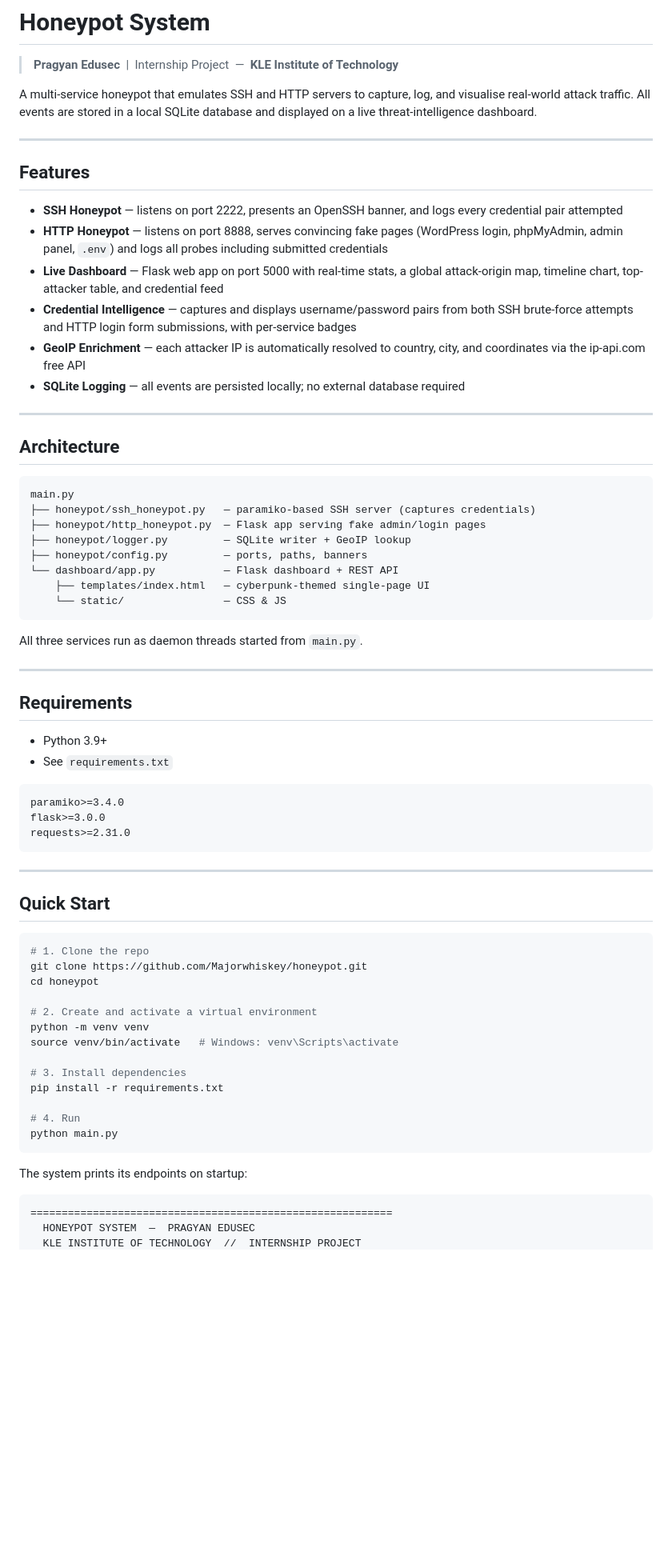
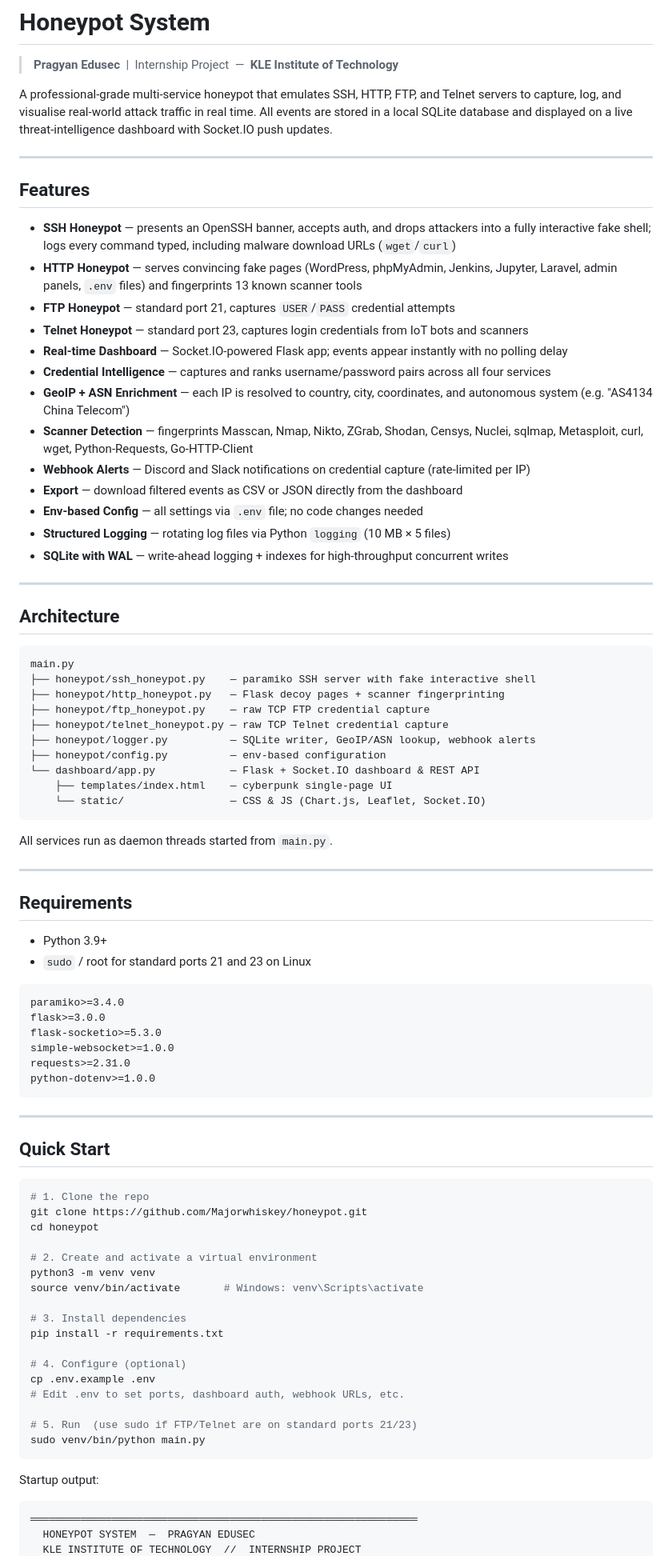
Before and after one commit to Majorwhiskey/honeypot, a Markdown page: README.md, the part around one of its changes. Shown at 80% size. GitHub-like rendering; blank space fills up the shorter version.

Commit message:
Update README for v2: FTP/Telnet, SSH shell, real-time dashboard, full config docs
Co-Authored-By: Claude Sonnet 4.6 <noreply@anthropic.com>

````diff
--- a/README.md
+++ b/README.md
@@ -2,18 +2,25 @@
 
 > **Pragyan Edusec** &nbsp;|&nbsp; Internship Project &nbsp;&mdash;&nbsp; **KLE Institute of Technology**
 
-A multi-service honeypot that emulates SSH and HTTP servers to capture, log, and visualise real-world attack traffic. All events are stored in a local SQLite database and displayed on a live threat-intelligence dashboard.
+A professional-grade multi-service honeypot that emulates SSH, HTTP, FTP, and Telnet servers to capture, log, and visualise real-world attack traffic in real time. All events are stored in a local SQLite database and displayed on a live threat-intelligence dashboard with Socket.IO push updates.
 
 ---
 
 ## Features
 
-- **SSH Honeypot** — listens on port 2222, presents an OpenSSH banner, and logs every credential pair attempted
-- **HTTP Honeypot** — listens on port 8888, serves convincing fake pages (WordPress login, phpMyAdmin, admin panel, `.env`) and logs all probes including submitted credentials
-- **Live Dashboard** — Flask web app on port 5000 with real-time stats, a global attack-origin map, timeline chart, top-attacker table, and credential feed
-- **Credential Intelligence** — captures and displays username/password pairs from both SSH brute-force attempts and HTTP login form submissions, with per-service badges
-- **GeoIP Enrichment** — each attacker IP is automatically resolved to country, city, and coordinates via the ip-api.com free API
-- **SQLite Logging** — all events are persisted locally; no external database required
+- **SSH Honeypot** — presents an OpenSSH banner, accepts auth, and drops attackers into a fully interactive fake shell; logs every command typed, including malware download URLs (`wget`/`curl`)
+- **HTTP Honeypot** — serves convincing fake pages (WordPress, phpMyAdmin, Jenkins, Jupyter, Laravel, admin panels, `.env` files) and fingerprints 13 known scanner tools
+- **FTP Honeypot** — standard port 21, captures `USER`/`PASS` credential attempts
+- **Telnet Honeypot** — standard port 23, captures login credentials from IoT bots and scanners
+- **Real-time Dashboard** — Socket.IO-powered Flask app; events appear instantly with no polling delay
+- **Credential Intelligence** — captures and ranks username/password pairs across all four services
+- **GeoIP + ASN Enrichment** — each IP is resolved to country, city, coordinates, and autonomous system (e.g. "AS4134 China Telecom")
+- **Scanner Detection** — fingerprints Masscan, Nmap, Nikto, ZGrab, Shodan, Censys, Nuclei, sqlmap, Metasploit, curl, wget, Python-Requests, Go-HTTP-Client
+- **Webhook Alerts** — Discord and Slack notifications on credential capture (rate-limited per IP)
+- **Export** — download filtered events as CSV or JSON directly from the dashboard
+- **Env-based Config** — all settings via `.env` file; no code changes needed
+- **Structured Logging** — rotating log files via Python `logging` (10 MB × 5 files)
+- **SQLite with WAL** — write-ahead logging + indexes for high-throughput concurrent writes
 
 ---
 
@@ -21,28 +28,33 @@ A multi-service honeypot that emulates SSH and HTTP servers to capture, log, and
 
 ```
 main.py
-├── honeypot/ssh_honeypot.py   — paramiko-based SSH server (captures credentials)
-├── honeypot/http_honeypot.py  — Flask app serving fake admin/login pages
-├── honeypot/logger.py         — SQLite writer + GeoIP lookup
-├── honeypot/config.py         — ports, paths, banners
-└── dashboard/app.py           — Flask dashboard + REST API
-    ├── templates/index.html   — cyberpunk-themed single-page UI
-    └── static/                — CSS & JS
+├── honeypot/ssh_honeypot.py    — paramiko SSH server with fake interactive shell
+├── honeypot/http_honeypot.py   — Flask decoy pages + scanner fingerprinting
+├── honeypot/ftp_honeypot.py    — raw TCP FTP credential capture
+├── honeypot/telnet_honeypot.py — raw TCP Telnet credential capture
+├── honeypot/logger.py          — SQLite writer, GeoIP/ASN lookup, webhook alerts
+├── honeypot/config.py          — env-based configuration
+└── dashboard/app.py            — Flask + Socket.IO dashboard & REST API
+    ├── templates/index.html    — cyberpunk single-page UI
+    └── static/                 — CSS & JS (Chart.js, Leaflet, Socket.IO)
 ```
 
-All three services run as daemon threads started from `main.py`.
+All services run as daemon threads started from `main.py`.
 
 ---
 
 ## Requirements
 
 - Python 3.9+
-- See `requirements.txt`
+- `sudo` / root for standard ports 21 and 23 on Linux
 
 ```
 paramiko>=3.4.0
 flask>=3.0.0
+flask-socketio>=5.3.0
+simple-websocket>=1.0.0
 requests>=2.31.0
+python-dotenv>=1.0.0
 ```
 
 ---
@@ -55,19 +67,23 @@ git clone https://github.com/Majorwhiskey/honeypot.git
 cd honeypot
 
 # 2. Create and activate a virtual environment
-python -m venv venv
-source venv/bin/activate   # Windows: venv\Scripts\activate
+python3 -m venv venv
+source venv/bin/activate       # Windows: venv\Scripts\activate
 
 # 3. Install dependencies
 pip install -r requirements.txt
 
-# 4. Run
-python main.py
+# 4. Configure (optional)
+cp .env.example .env
+# Edit .env to set ports, dashboard auth, webhook URLs, etc.
+
+# 5. Run  (use sudo if FTP/Telnet are on standard ports 21/23)
+sudo venv/bin/python main.py
 ```
 
-The system prints its endpoints on startup:
+Startup output:
 
 ```
-==========================================================
+══════════════════════════════════════════════════════════════
   HONEYPOT SYSTEM  —  PRAGYAN EDUSEC
   KLE INSTITUTE OF TECHNOLOGY  //  INTERNSHIP PROJECT
````
Also changed, not shown: other parts of README.md (+92 -41 lines).
